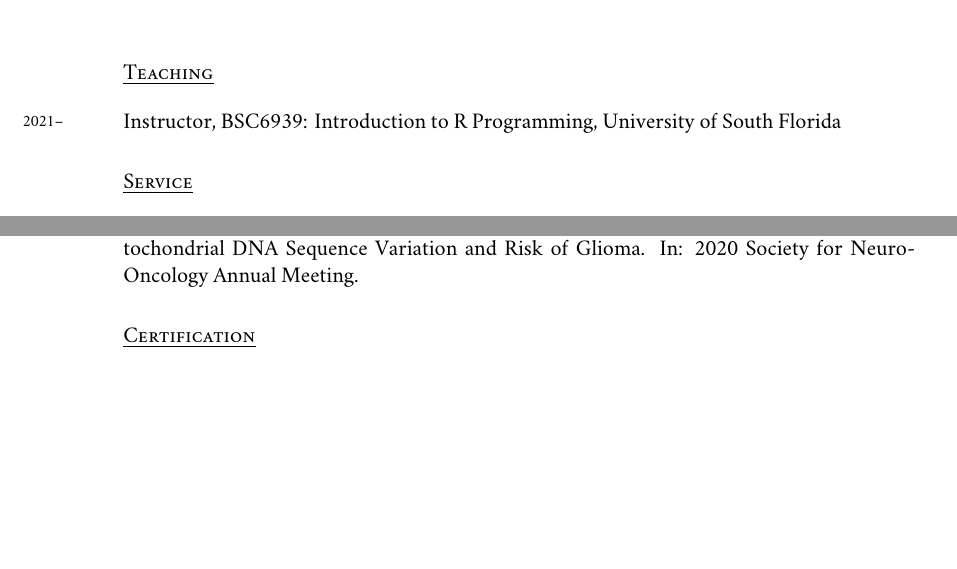
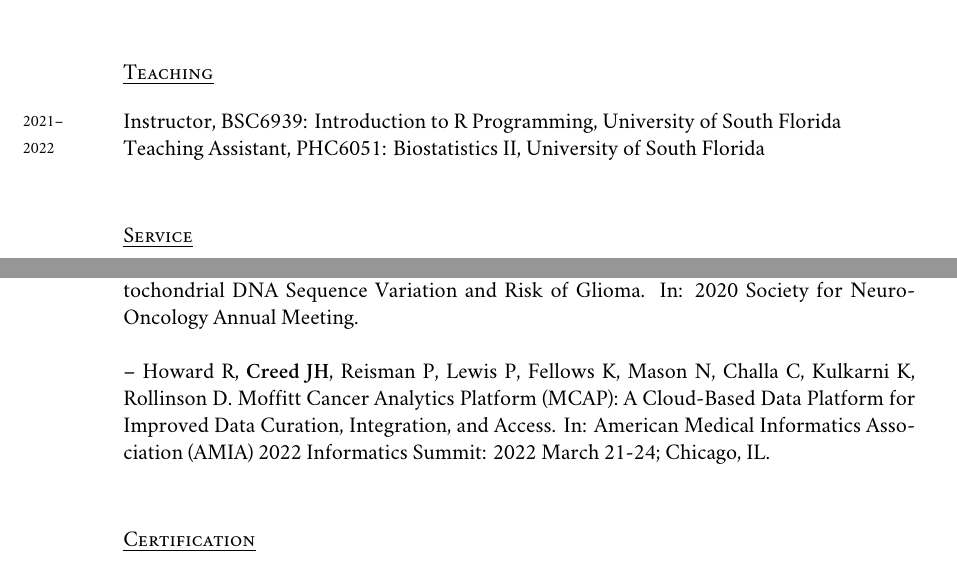
Before and after one commit to jhcreed/CV, a LaTeX CV (CV.tex): two parts of pages 1 and 5 of 6 before the commit and two parts of pages 1 and 5 of 7 after it, joined at a grey line, cut so that both start at the same text, the shorter picture padded with empty space. Compiled offline with XeLaTeX; a missing font is replaced by an installed copy or a similar font.

Commit message:
amia 2022 + usf TA

```diff
--- a/CV.tex
+++ b/CV.tex
@@ -112,7 +112,8 @@ Email: \href{mailto:Jordan.H.Creed@moffitt.org}{Jordan.H.Creed@moffitt.org}\\[.2
 \years{2021--}Data Scientist II, Department of Health Informatics, H.\ Lee Moffitt Cancer Center \& Research Institute, Tampa, FL\\
 
 \section*{Teaching}
-\years{2021--}Instructor, BSC6939: Introduction to R Programming, University of South Florida
+\years{2021--}Instructor, BSC6939: Introduction to R Programming, University of South Florida\\
+\years{2022} Teaching Assistant, PHC6051: Biostatistics II, University of South Florida\\
 
 %\section*{Training}
 
@@ -250,7 +251,9 @@ $*$ {\bf Creed JH}, Gerke, TA. mediator: an R package for causal mediation analy
 
 $*$ {\bf Creed JH}, Shahla B, Aden-Buie G, Yamoah K, Gerke, TA. A framework to reduce analytic complexity for longitudinal data.  In: 2020 Moffitt Scientific Symposium: 2020 May 20; Tampa, FL. \\
 
--- Samanic C, Teer JK, Thompson ZJ, {\bf Creed JH}, Nabros LB, Williams SL, Egan KM. Mitochondrial DNA Sequence Variation and Risk of Glioma. In: 2020 Society for Neuro-Oncology Annual Meeting.
+-- Samanic C, Teer JK, Thompson ZJ, {\bf Creed JH}, Nabros LB, Williams SL, Egan KM. Mitochondrial DNA Sequence Variation and Risk of Glioma. In: 2020 Society for Neuro-Oncology Annual Meeting. \\
+
+-- Howard R, {\bf Creed JH}, Reisman P, Lewis P, Fellows K, Mason N, Challa C, Kulkarni K, Rollinson D. Moffitt Cancer Analytics Platform (MCAP): A Cloud-Based Data Platform for Improved Data Curation, Integration, and Access. In: American Medical Informatics Association (AMIA) 2022 Informatics Summit: 2022 March 21-24; Chicago, IL. \\
 
 \section*{Certification}
 
```
Also changed, not shown: CV.pdf, CV.tex (2 more changed lines).
